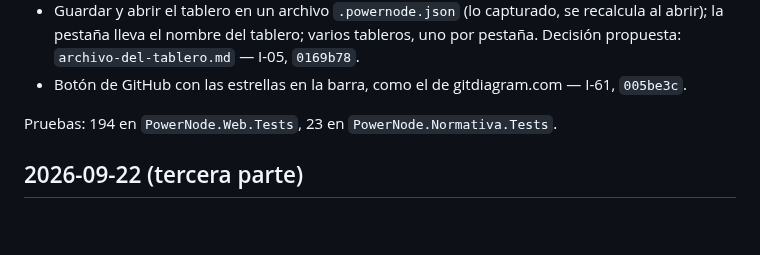
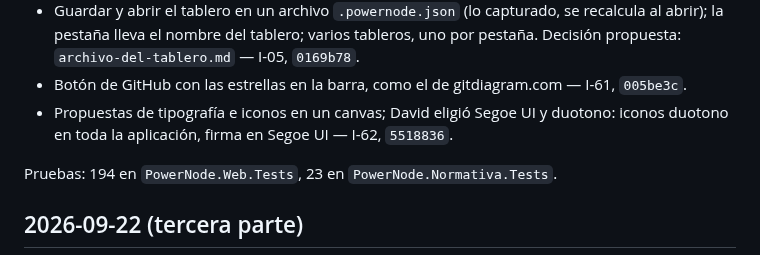
Before and after one commit to dflores296/Power-Node-Web, a Markdown page: docs/estado/BITACORA.md, the part around the change. Rendered like a GitHub page; blank space fills up the shorter version.

```diff
--- a/docs/estado/BITACORA.md
+++ b/docs/estado/BITACORA.md
@@ -86,6 +86,7 @@ Pruebas: 66 en `PowerNode.Web.Tests`, 6 en `PowerNode.Normativa.Tests`.
 - La carta de la carga se ve completa aunque la carga sea rápida (capa encima de la app, 1.6 s mínimo, sin brincos tras la congelación del arranque); encabezado del documento sin hueco; resumen a 360 px; tema e Imprimir con símbolos en el celular — I-60, `da669de`.
 - Guardar y abrir el tablero en un archivo `.powernode.json` (lo capturado, se recalcula al abrir); la pestaña lleva el nombre del tablero; varios tableros, uno por pestaña. Decisión propuesta: `archivo-del-tablero.md` — I-05, `0169b78`.
 - Botón de GitHub con las estrellas en la barra, como el de gitdiagram.com — I-61, `005be3c`.
+- Propuestas de tipografía e iconos en un canvas; David eligió Segoe UI y duotono: iconos duotono en toda la aplicación, firma en Segoe UI — I-62, `5518836`.
 
 Pruebas: 194 en `PowerNode.Web.Tests`, 23 en `PowerNode.Normativa.Tests`.
 
```
Also changed, not shown: docs/estado/HALLAZGOS.md (+3 -0 lines).
